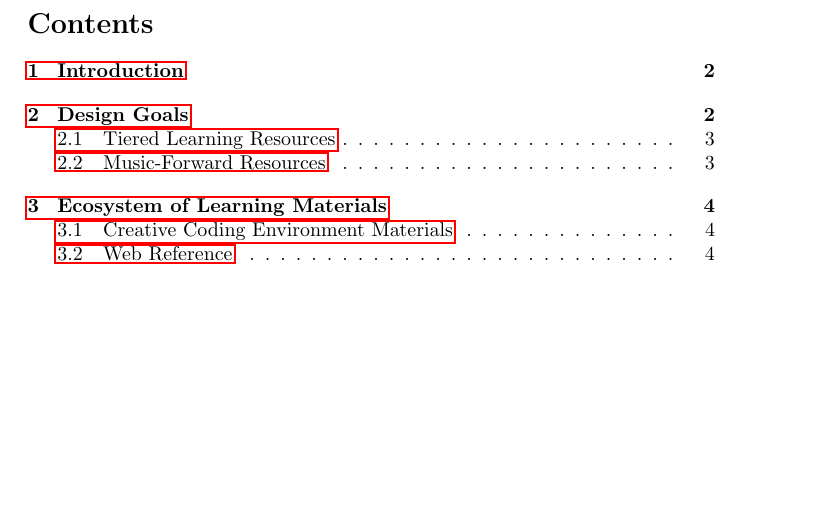
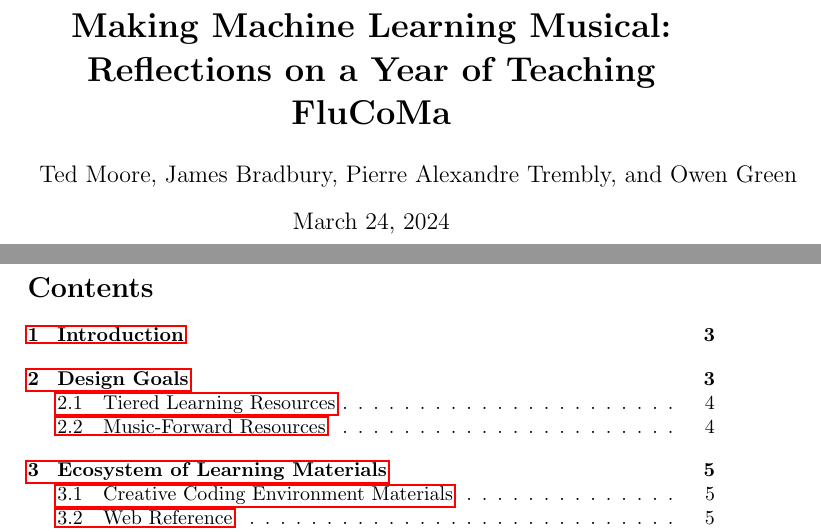
Before and after one commit to flucoma/flucoma-for-pedagogues, a LaTeX document (flucoma-for-pedagogues.tex): part of page 1 of 20 before the commit and two parts of pages 1 and 2 of 21 after it, the two joined at a grey line, cut at the place of the change, the shorter picture padded with empty space. Compiled offline with pdfLaTeX.

Commit message:
pretty title

```diff
--- a/flucoma-for-pedagogues.tex
+++ b/flucoma-for-pedagogues.tex
@@ -6,9 +6,16 @@
 \usepackage{booktabs}
 \usepackage{graphicx}
 
+\title{\textbf{Making Machine Learning Musical: Reflections on a Year of Teaching FluCoMa}}
+\author{Ted Moore, James Bradbury, Pierre Alexandre Trembly, and Owen Green}
+\date{\today}
+
 \providecommand{\tightlist}{%
   \setlength{\itemsep}{0pt}\setlength{\parskip}{0pt}}
 
 \begin{document}
 
+\maketitle
+\pagebreak
+
 \tableofcontents
```
Also changed, not shown: flucoma-for-pedagogues.pdf, flucoma-for-pedagogues.tex (1 more changed lines), 4 other files.
